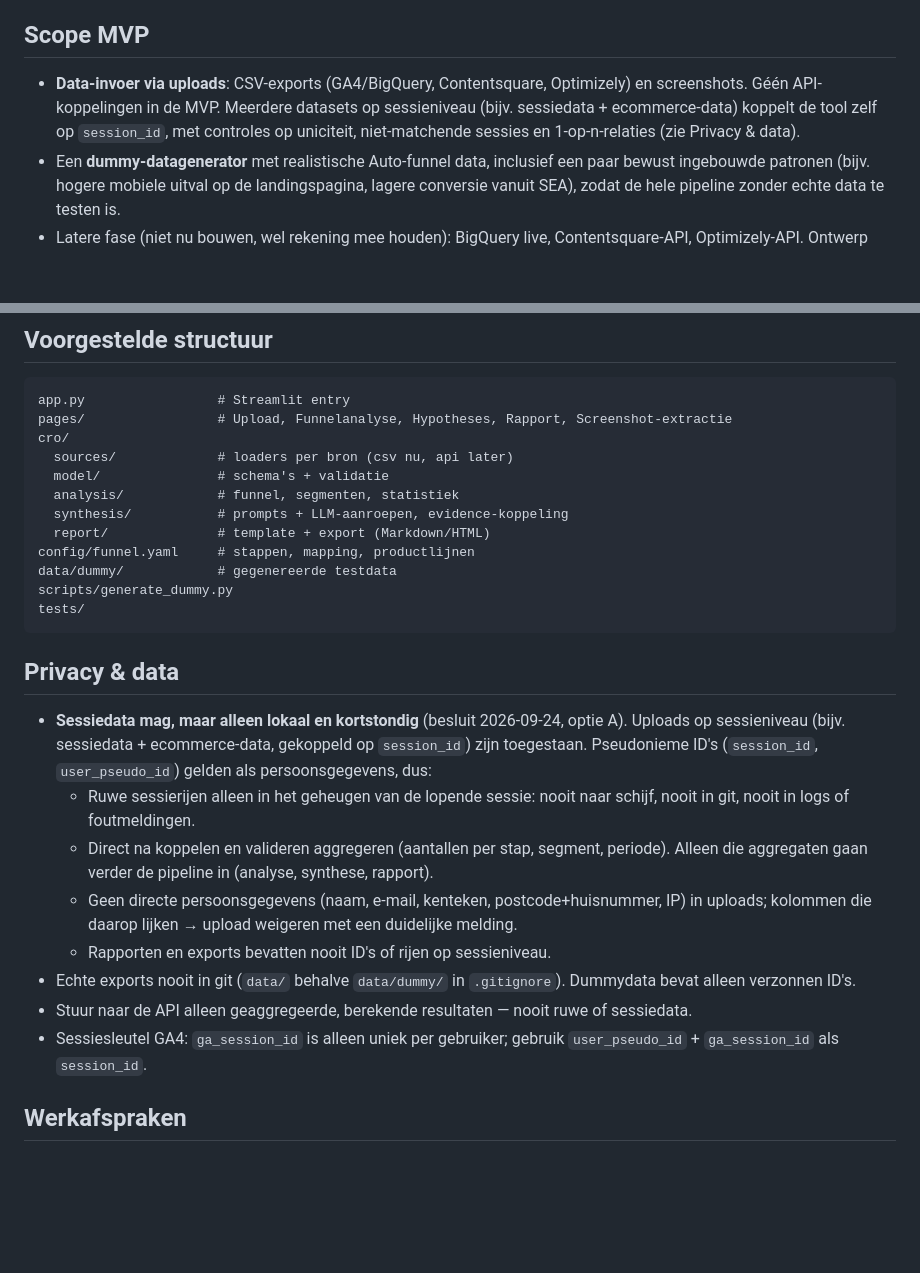
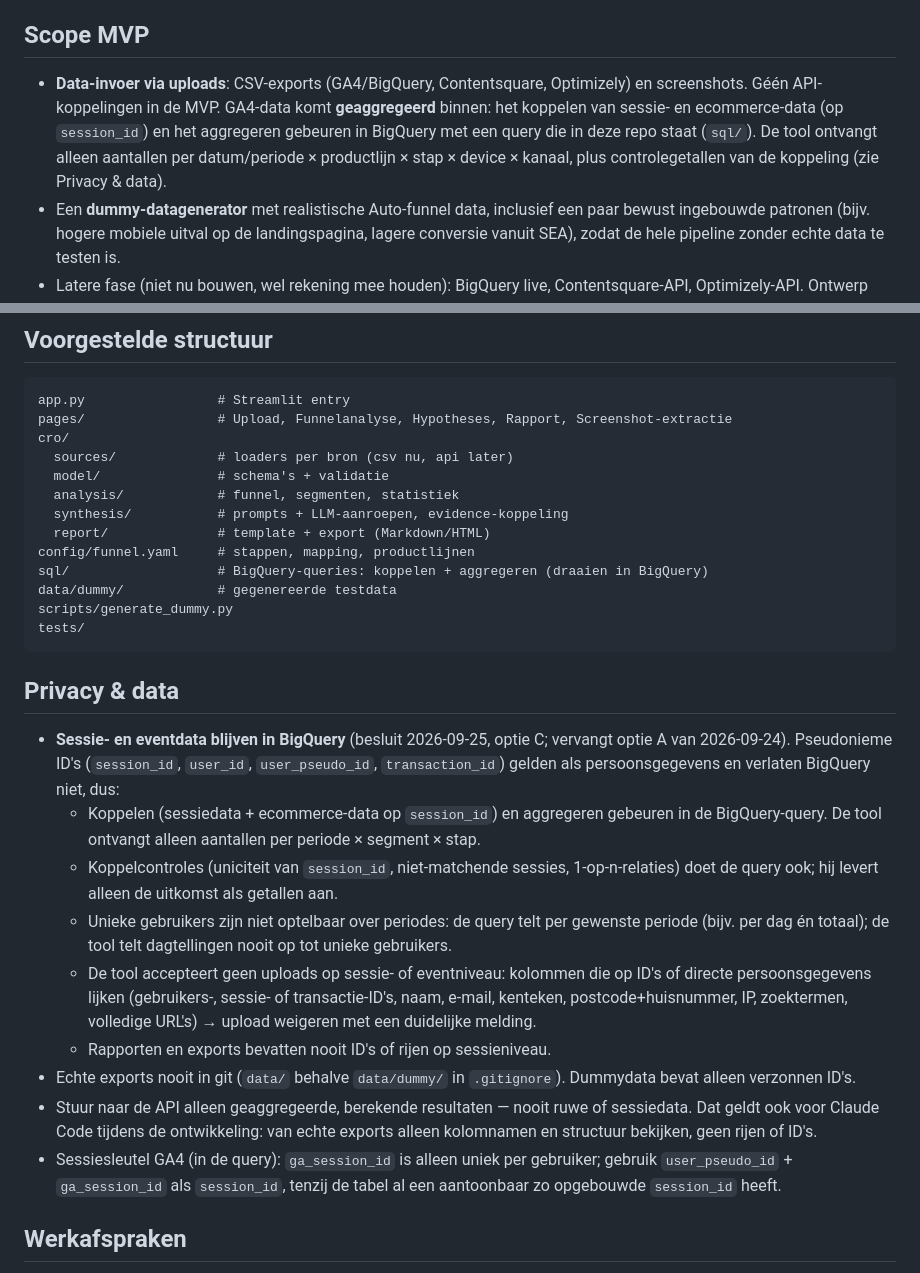
Before and after one commit to Bramvers/marketing-cro-analyse, a Markdown page: CLAUDE.md, 2 parts joined by grey strips. GitHub-like rendering; blank space fills up the shorter version.

Commit message:
CLAUDE.md: koppelen en aggregeren in BigQuery (optie C)
Sessie- en eventdata blijven in BigQuery; de tool ontvangt alleen
aggregaten plus controlegetallen. Vervangt optie A.

Co-Authored-By: Claude Opus 5.5 <noreply@anthropic.com>

````diff
--- a/CLAUDE.md
+++ b/CLAUDE.md
@@ -15,7 +15,7 @@ Productlijnen: Auto, Woon, Reis, Fiets, Bromfiets.
 - CRO-onderzoek rust op drie pijlers: eigen sitegedrag (GA4 + Contentsquare), kwalitatief onderzoek, marktonderzoek.
 
 ## Scope MVP
-- **Data-invoer via uploads**: CSV-exports (GA4/BigQuery, Contentsquare, Optimizely) en screenshots. Géén API-koppelingen in de MVP. Meerdere datasets op sessieniveau (bijv. sessiedata + ecommerce-data) koppelt de tool zelf op `session_id`, met controles op uniciteit, niet-matchende sessies en 1-op-n-relaties (zie Privacy & data).
+- **Data-invoer via uploads**: CSV-exports (GA4/BigQuery, Contentsquare, Optimizely) en screenshots. Géén API-koppelingen in de MVP. GA4-data komt **geaggregeerd** binnen: het koppelen van sessie- en ecommerce-data (op `session_id`) en het aggregeren gebeuren in BigQuery met een query die in deze repo staat (`sql/`). De tool ontvangt alleen aantallen per datum/periode × productlijn × stap × device × kanaal, plus controlegetallen van de koppeling (zie Privacy & data).
 - Een **dummy-datagenerator** met realistische Auto-funnel data, inclusief een paar bewust ingebouwde patronen (bijv. hogere mobiele uitval op de landingspagina, lagere conversie vanuit SEA), zodat de hele pipeline zonder echte data te testen is.
 - Latere fase (niet nu bouwen, wel rekening mee houden): BigQuery live, Contentsquare-API, Optimizely-API. Ontwerp daarom een `sources/`-laag met één interface per bron, zodat een CSV-loader later vervangen kan worden door een API-loader.
 
@@ -43,20 +43,22 @@ cro/
   synthesis/           # prompts + LLM-aanroepen, evidence-koppeling
   report/              # template + export (Markdown/HTML)
 config/funnel.yaml     # stappen, mapping, productlijnen
+sql/                   # BigQuery-queries: koppelen + aggregeren (draaien in BigQuery)
 data/dummy/            # gegenereerde testdata
 scripts/generate_dummy.py
 tests/
 ```
 
 ## Privacy & data
-- **Sessiedata mag, maar alleen lokaal en kortstondig** (besluit 2026-09-24, optie A). Uploads op sessieniveau (bijv. sessiedata + ecommerce-data, gekoppeld op `session_id`) zijn toegestaan. Pseudonieme ID's (`session_id`, `user_pseudo_id`) gelden als persoonsgegevens, dus:
-  - Ruwe sessierijen alleen in het geheugen van de lopende sessie: nooit naar schijf, nooit in git, nooit in logs of foutmeldingen.
-  - Direct na koppelen en valideren aggregeren (aantallen per stap, segment, periode). Alleen die aggregaten gaan verder de pipeline in (analyse, synthese, rapport).
-  - Geen directe persoonsgegevens (naam, e-mail, kenteken, postcode+huisnummer, IP) in uploads; kolommen die daarop lijken → upload weigeren met een duidelijke melding.
+- **Sessie- en eventdata blijven in BigQuery** (besluit 2026-09-25, optie C; vervangt optie A van 2026-09-24). Pseudonieme ID's (`session_id`, `user_id`, `user_pseudo_id`, `transaction_id`) gelden als persoonsgegevens en verlaten BigQuery niet, dus:
+  - Koppelen (sessiedata + ecommerce-data op `session_id`) en aggregeren gebeuren in de BigQuery-query. De tool ontvangt alleen aantallen per periode × segment × stap.
+  - Koppelcontroles (uniciteit van `session_id`, niet-matchende sessies, 1-op-n-relaties) doet de query ook; hij levert alleen de uitkomst als getallen aan.
+  - Unieke gebruikers zijn niet optelbaar over periodes: de query telt per gewenste periode (bijv. per dag én totaal); de tool telt dagtellingen nooit op tot unieke gebruikers.
+  - De tool accepteert geen uploads op sessie- of eventniveau: kolommen die op ID's of directe persoonsgegevens lijken (gebruikers-, sessie- of transactie-ID's, naam, e-mail, kenteken, postcode+huisnummer, IP, zoektermen, volledige URL's) → upload weigeren met een duidelijke melding.
   - Rapporten en exports bevatten nooit ID's of rijen op sessieniveau.
 - Echte exports nooit in git (`data/` behalve `data/dummy/` in `.gitignore`). Dummydata bevat alleen verzonnen ID's.
-- Stuur naar de API alleen geaggregeerde, berekende resultaten — nooit ruwe of sessiedata.
-- Sessiesleutel GA4: `ga_session_id` is alleen uniek per gebruiker; gebruik `user_pseudo_id` + `ga_session_id` als `session_id`.
+- Stuur naar de API alleen geaggregeerde, berekende resultaten — nooit ruwe of sessiedata. Dat geldt ook voor Claude Code tijdens de ontwikkeling: van echte exports alleen kolomnamen en structuur bekijken, geen rijen of ID's.
+- Sessiesleutel GA4 (in de query): `ga_session_id` is alleen uniek per gebruiker; gebruik `user_pseudo_id` + `ga_session_id` als `session_id`, tenzij de tabel al een aantoonbaar zo opgebouwde `session_id` heeft.
 
 ## Werkafspraken
 - Werk in fases; stop na elke fase voor review. Kleine, afgeronde stappen boven grote halve.
````
